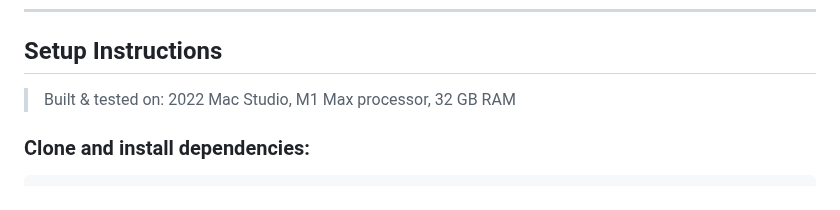
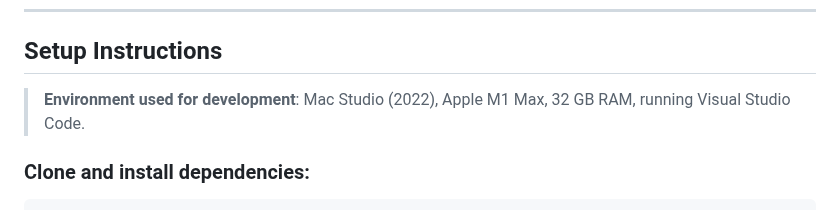
Before and after one commit to sssethi-dg/chatragi, a Markdown page: README.md, the part around the change. Rendered like a GitHub page.

````diff
--- a/README.md
+++ b/README.md
@@ -54,7 +54,7 @@ chatragi/
 ---
 ## Setup Instructions
 
-> Built & tested on: 2022 Mac Studio, M1 Max processor, 32 GB RAM
+> **Environment used for development**: Mac Studio (2022), Apple M1 Max, 32 GB RAM, running Visual Studio Code.
 
 ### Clone and install dependencies:
 ```shell
````
